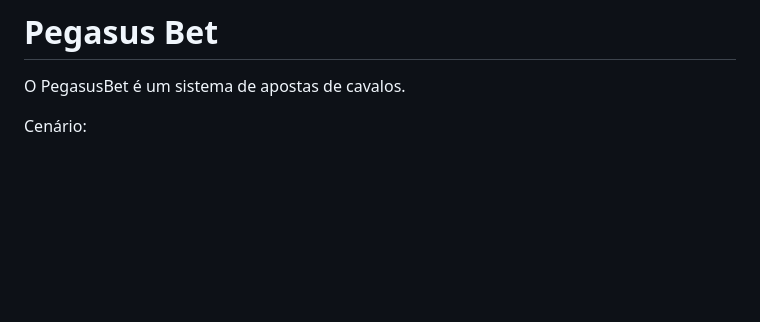
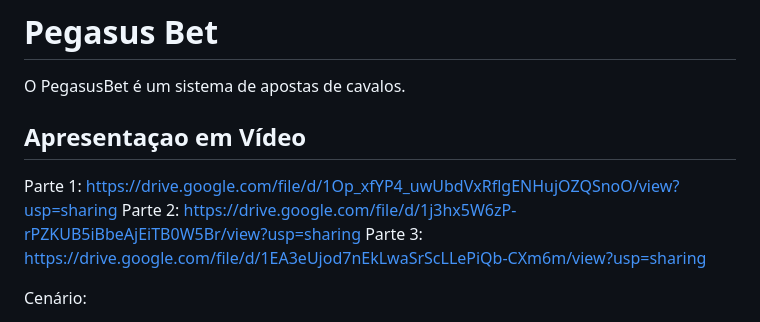
Before and after one commit to ajhopf/pegasusbet, a Markdown page: README.md, the part around the change. GitHub-like rendering; blank space fills up the shorter version.

Commit message:
docs: update README.md

```diff
--- a/README.md
+++ b/README.md
@@ -1,6 +1,12 @@
 # Pegasus Bet
 
 O PegasusBet é um sistema de apostas de cavalos.
+
+## Apresentaçao em Vídeo
+
+Parte 1: https://drive.google.com/file/d/1Op_xfYP4_uwUbdVxRflgENHujOZQSnoO/view?usp=sharing
+Parte 2: https://drive.google.com/file/d/1j3hx5W6zP-rPZKUB5iBbeAjEiTB0W5Br/view?usp=sharing
+Parte 3: https://drive.google.com/file/d/1EA3eUjod7nEkLwaSrScLLePiQb-CXm6m/view?usp=sharing
 
 Cenário:
 
```
